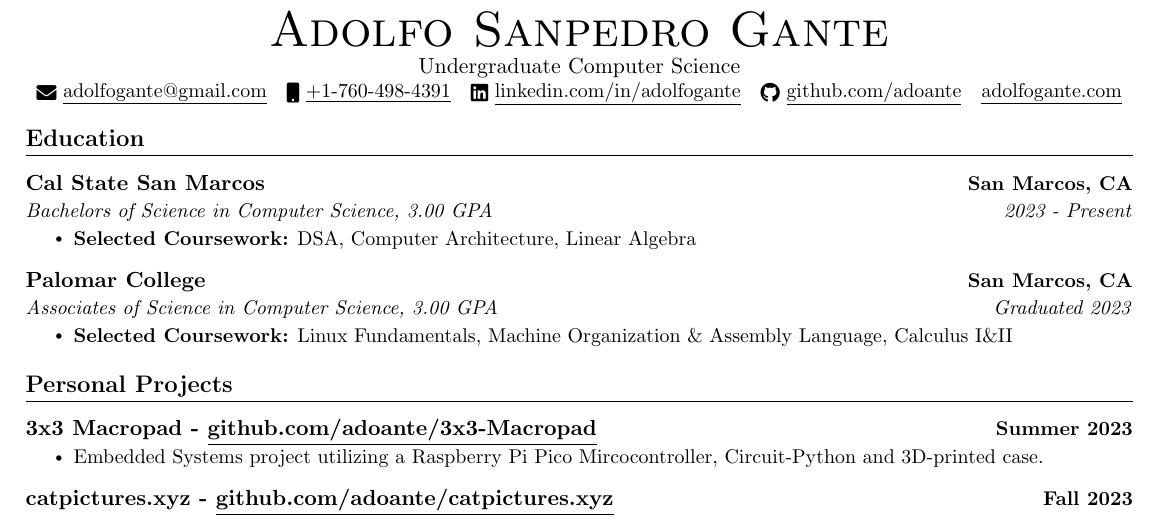
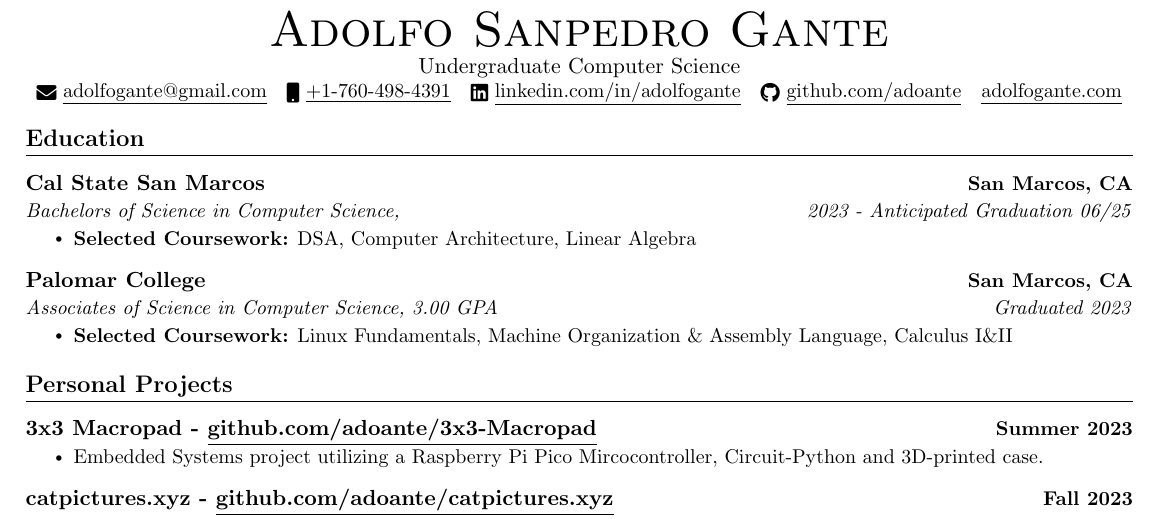
Before and after one commit to adoante/Resume, a LaTeX CV (Resume.tex): part of the page, cut so that both start at the same text. Compiled offline with pdfLaTeX.

Commit message:
added anticipated grad

```diff
--- a/Resume.tex
+++ b/Resume.tex
@@ -98,7 +98,7 @@
     % MAIN INFORMATION
     \resumeSubheading
     {Cal State San Marcos}{San Marcos, CA}
-    {Bachelors of Science in Computer Science, 3.00 GPA}{2023 - Present}
+    {Bachelors of Science in Computer Science, }{2023 - Anticipated Graduation 06/25}
         % BULLET POINTS
         \resumeItemListStart
             \resumeItem{\textbf{Selected Coursework:} DSA, Computer Architecture, Linear Algebra}
```
